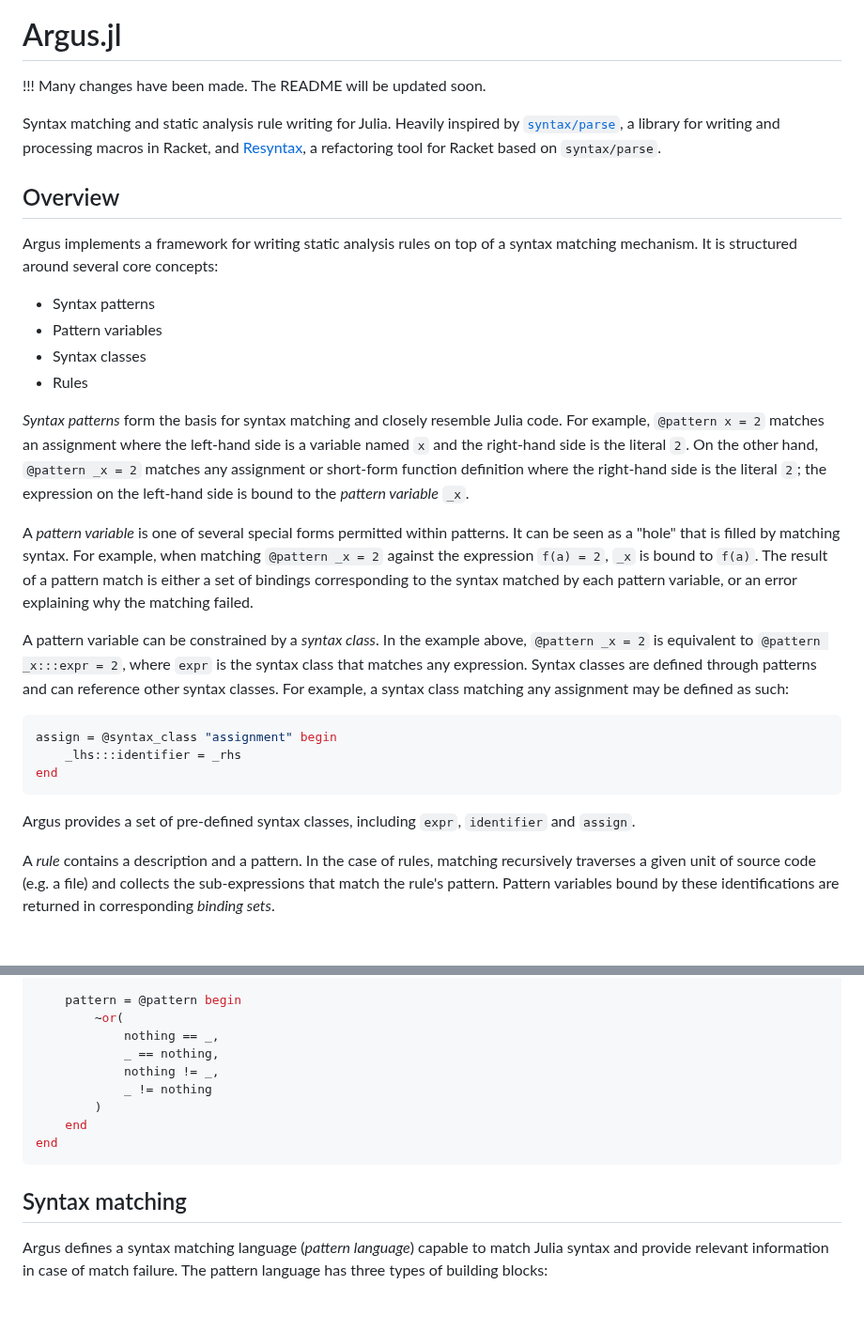
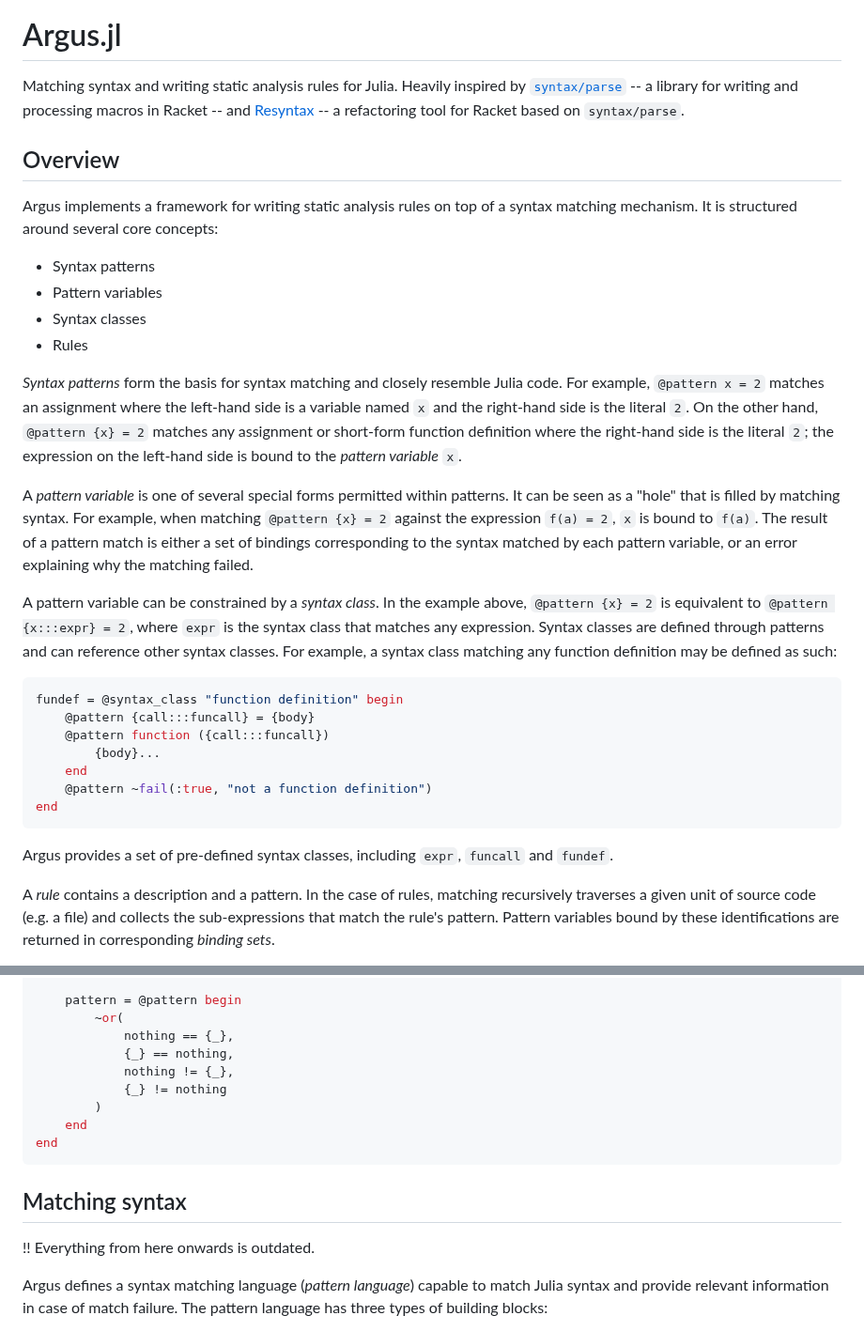
Before and after one commit to iuliadmtru/Argus.jl, a Markdown page: README.md, 2 parts joined by grey strips. Shown at 94% size. Drawn GitHub-style; blank space fills up the shorter version.

````diff
--- a/README.md
+++ b/README.md
@@ -2,13 +2,11 @@
 
 # Argus.jl
 
-!!! Many changes have been made. The README will be updated soon.
-
-Syntax matching and static analysis rule writing for Julia. Heavily
+Matching syntax and writing static analysis rules for Julia. Heavily
 inspired by
-[`syntax/parse`](https://docs.racket-lang.org/syntax/stxparse.html), a
-library for writing and processing macros in Racket, and
-[Resyntax](https://docs.racket-lang.org/resyntax/index.html), a
+[`syntax/parse`](https://docs.racket-lang.org/syntax/stxparse.html) --
+a library for writing and processing macros in Racket -- and
+[Resyntax](https://docs.racket-lang.org/resyntax/index.html) -- a
 refactoring tool for Racket based on `syntax/parse`.
 
 ## Overview
@@ -25,34 +23,38 @@ concepts:
 _Syntax patterns_ form the basis for syntax matching and closely
 resemble Julia code. For example, `@pattern x = 2` matches an
 assignment where the left-hand side is a variable named `x` and the
-right-hand side is the literal `2`. On the other hand, `@pattern _x =
+right-hand side is the literal `2`. On the other hand, `@pattern {x} =
 2` matches any assignment or short-form function definition where the
 right-hand side is the literal `2`; the expression on the left-hand
-side is bound to the _pattern variable_ `_x`.
+side is bound to the _pattern variable_ `x`.
 
 A _pattern variable_ is one of several special forms permitted within
 patterns. It can be seen as a "hole" that is filled by matching
-syntax. For example, when matching `@pattern _x = 2` against the
-expression `f(a) = 2`, `_x` is bound to `f(a)`. The result of a
-pattern match is either a set of bindings corresponding to the syntax
-matched by each pattern variable, or an error explaining why the
-matching failed.
+syntax. For example, when matching `@pattern {x} = 2` against the
+expression `f(a) = 2`, `x` is bound to `f(a)`. The result of a pattern
+match is either a set of bindings corresponding to the syntax matched
+by each pattern variable, or an error explaining why the matching
+failed.
 
 A pattern variable can be constrained by a _syntax class_. In the
-example above, `@pattern _x = 2` is equivalent to `@pattern _x:::expr
-= 2`, where `expr` is the syntax class that matches any
+example above, `@pattern {x} = 2` is equivalent to `@pattern
+{x:::expr} = 2`, where `expr` is the syntax class that matches any
 expression. Syntax classes are defined through patterns and can
 reference other syntax classes. For example, a syntax class matching
-any assignment may be defined as such:
+any function definition may be defined as such:
 
 ```julia
-assign = @syntax_class "assignment" begin
-    _lhs:::identifier = _rhs
+fundef = @syntax_class "function definition" begin
+    @pattern {call:::funcall} = {body}
+    @pattern function ({call:::funcall})
+        {body}...
+    end
+    @pattern ~fail(:true, "not a function definition")
 end
 ```
 
 Argus provides a set of pre-defined syntax classes, including `expr`,
-`identifier` and `assign`.
+`funcall` and `fundef`.
 
 A _rule_ contains a description and a pattern. In the case of rules,
 matching recursively traverses a given unit of source code (e.g. a
@@ -73,16 +75,18 @@ lang_rules = RuleGroup("lang")
 
     pattern = @pattern begin
         ~or(
-            nothing == _,
-            _ == nothing,
-            nothing != _,
-            _ != nothing
+            nothing == {_},
+            {_} == nothing,
+            nothing != {_},
+            {_} != nothing
         )
     end
 end
 ```
 
-## Syntax matching
+## Matching syntax
+
+!! Everything from here onwards is outdated.
 
 Argus defines a syntax matching language (_pattern language_) capable
 to match Julia syntax and provide relevant information in case of
````
